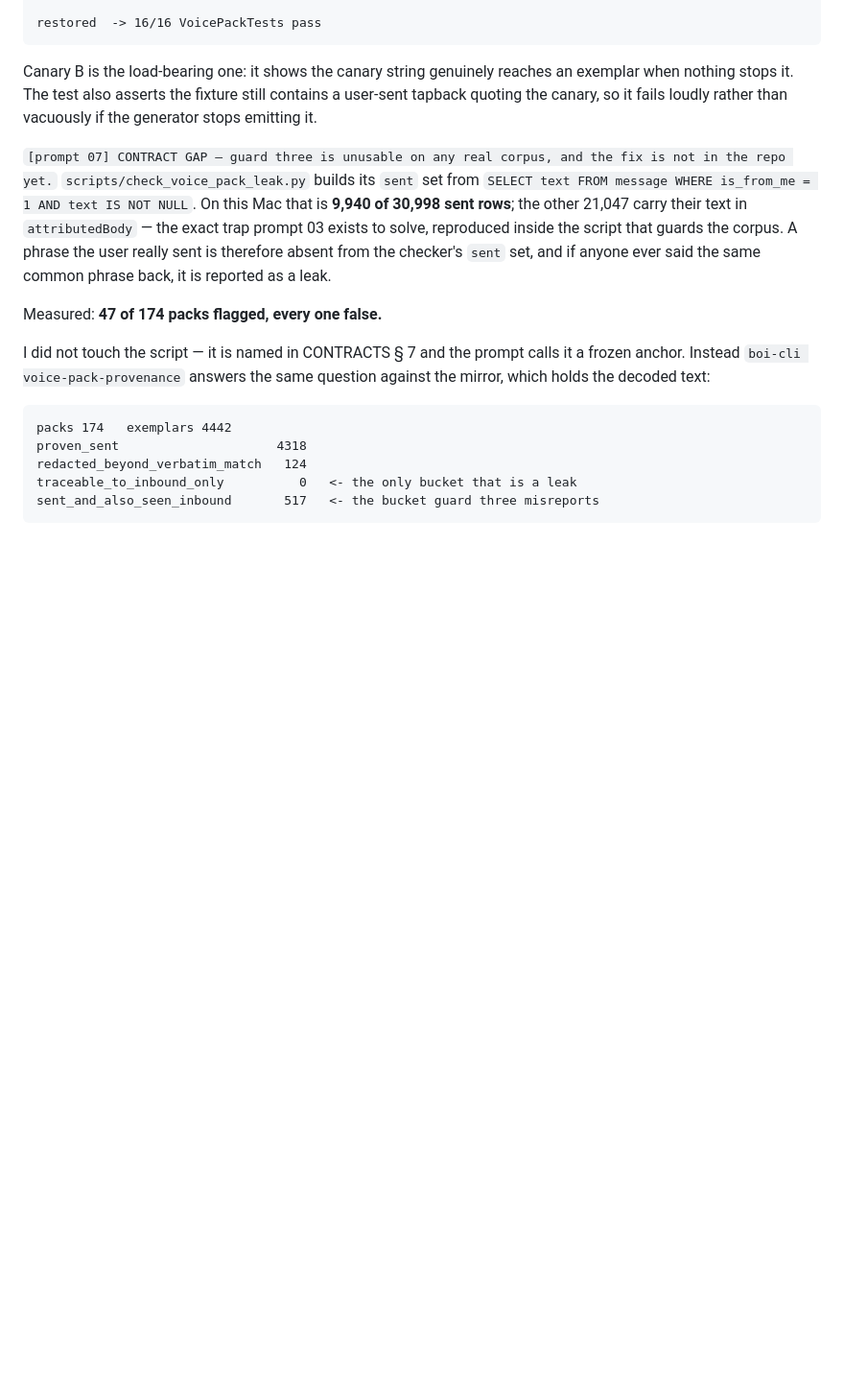
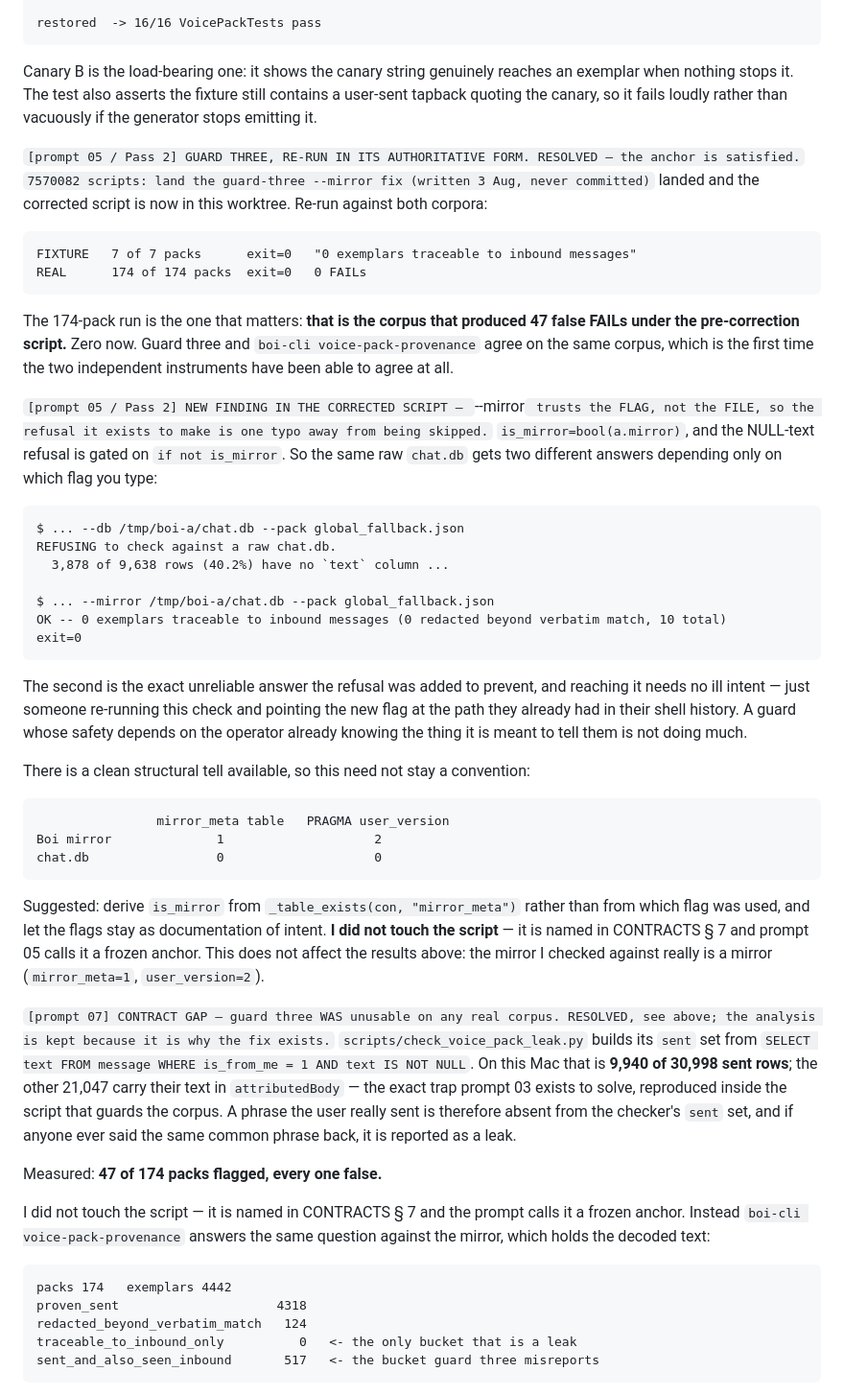
Before and after one commit to Ahadk7860/AARP-Concierge, a Markdown page: prompts/track-a-mac/NOTES.md, the part around one of its changes. Shown at 96% size. Rendered like a GitHub page; blank space fills up the shorter version.

Commit message:
track-a: 05 guard three re-run on the authoritative --mirror script — anchor satisfied
7570082 landed the corrected leak checker. Re-ran the anchor in its authoritative form:

  FIXTURE   7 of 7 packs      exit=0
  REAL      174 of 174 packs  exit=0   (this corpus produced 47 false FAILs before)

Guard three and voice-pack-provenance now agree on the same corpus — the first time the
two independent instruments have been able to agree at all.

NEW FINDING while verifying the refusal path, recorded not fixed: --mirror trusts the
FLAG, not the FILE. `is_mirror=bool(a.mirror)` gates the NULL-text refusal, so the same
raw chat.db is refused via --db (40.2% NULL text) and silently accepted via --mirror —
the exact unreliable answer the refusal exists to prevent, one typo away. A structural
tell exists: the mirror has a mirror_meta table and user_version=2, chat.db has neither.
Script NOT touched; it is a frozen anchor.

Also recorded: the relaunch race is now marked a known issue for the packaging round,
with why it will reappear on a slower machine and why the fix is not made here.

Co-Authored-By: Claude Opus 5 <noreply@anthropic.com>

````diff
--- a/prompts/track-a-mac/NOTES.md
+++ b/prompts/track-a-mac/NOTES.md
@@ -108,8 +108,57 @@ exemplar when nothing stops it. The test also asserts the fixture still contains
 user-sent tapback quoting the canary, so it fails loudly rather than vacuously if the
 generator stops emitting it.
 
-`[prompt 07] CONTRACT GAP — guard three is unusable on any real corpus, and the fix is
-not in the repo yet.` `scripts/check_voice_pack_leak.py` builds its `sent` set from
+`[prompt 05 / Pass 2] GUARD THREE, RE-RUN IN ITS AUTHORITATIVE FORM. RESOLVED — the
+anchor is satisfied.` `7570082 scripts: land the guard-three --mirror fix (written 3 Aug,
+never committed)` landed and the corrected script is now in this worktree. Re-run against
+both corpora:
+
+```
+FIXTURE   7 of 7 packs      exit=0   "0 exemplars traceable to inbound messages"
+REAL      174 of 174 packs  exit=0   0 FAILs
+```
+
+The 174-pack run is the one that matters: **that is the corpus that produced 47 false
+FAILs under the pre-correction script.** Zero now. Guard three and
+`boi-cli voice-pack-provenance` agree on the same corpus, which is the first time the two
+independent instruments have been able to agree at all.
+
+`[prompt 05 / Pass 2] NEW FINDING IN THE CORRECTED SCRIPT — `--mirror` trusts the FLAG,
+not the FILE, so the refusal it exists to make is one typo away from being skipped.`
+`is_mirror=bool(a.mirror)`, and the NULL-text refusal is gated on `if not is_mirror`. So
+the same raw `chat.db` gets two different answers depending only on which flag you type:
+
+```
+$ ... --db /tmp/boi-a/chat.db --pack global_fallback.json
+REFUSING to check against a raw chat.db.
+  3,878 of 9,638 rows (40.2%) have no `text` column ...
+
+$ ... --mirror /tmp/boi-a/chat.db --pack global_fallback.json
+OK -- 0 exemplars traceable to inbound messages (0 redacted beyond verbatim match, 10 total)
+exit=0
+```
+
+The second is the exact unreliable answer the refusal was added to prevent, and reaching
+it needs no ill intent — just someone re-running this check and pointing the new flag at
+the path they already had in their shell history. A guard whose safety depends on the
+operator already knowing the thing it is meant to tell them is not doing much.
+
+There is a clean structural tell available, so this need not stay a convention:
+
+```
+                mirror_meta table   PRAGMA user_version
+Boi mirror              1                    2
+chat.db                 0                    0
+```
+
+Suggested: derive `is_mirror` from `_table_exists(con, "mirror_meta")` rather than from
+which flag was used, and let the flags stay as documentation of intent. **I did not touch
+the script** — it is named in CONTRACTS § 7 and prompt 05 calls it a frozen anchor. This
+does not affect the results above: the mirror I checked against really is a mirror
+(`mirror_meta=1`, `user_version=2`).
+
+`[prompt 07] CONTRACT GAP — guard three WAS unusable on any real corpus. RESOLVED, see
+above; the analysis is kept because it is why the fix exists.` `scripts/check_voice_pack_leak.py` builds its `sent` set from
 `SELECT text FROM message WHERE is_from_me = 1 AND text IS NOT NULL`. On this Mac that is
 **9,940 of 30,998 sent rows**; the other 21,047 carry their text in `attributedBody` —
 the exact trap prompt 03 exists to solve, reproduced inside the script that guards the
````
Also changed, not shown: other parts of prompts/track-a-mac/NOTES.md (+11 -3 lines).
